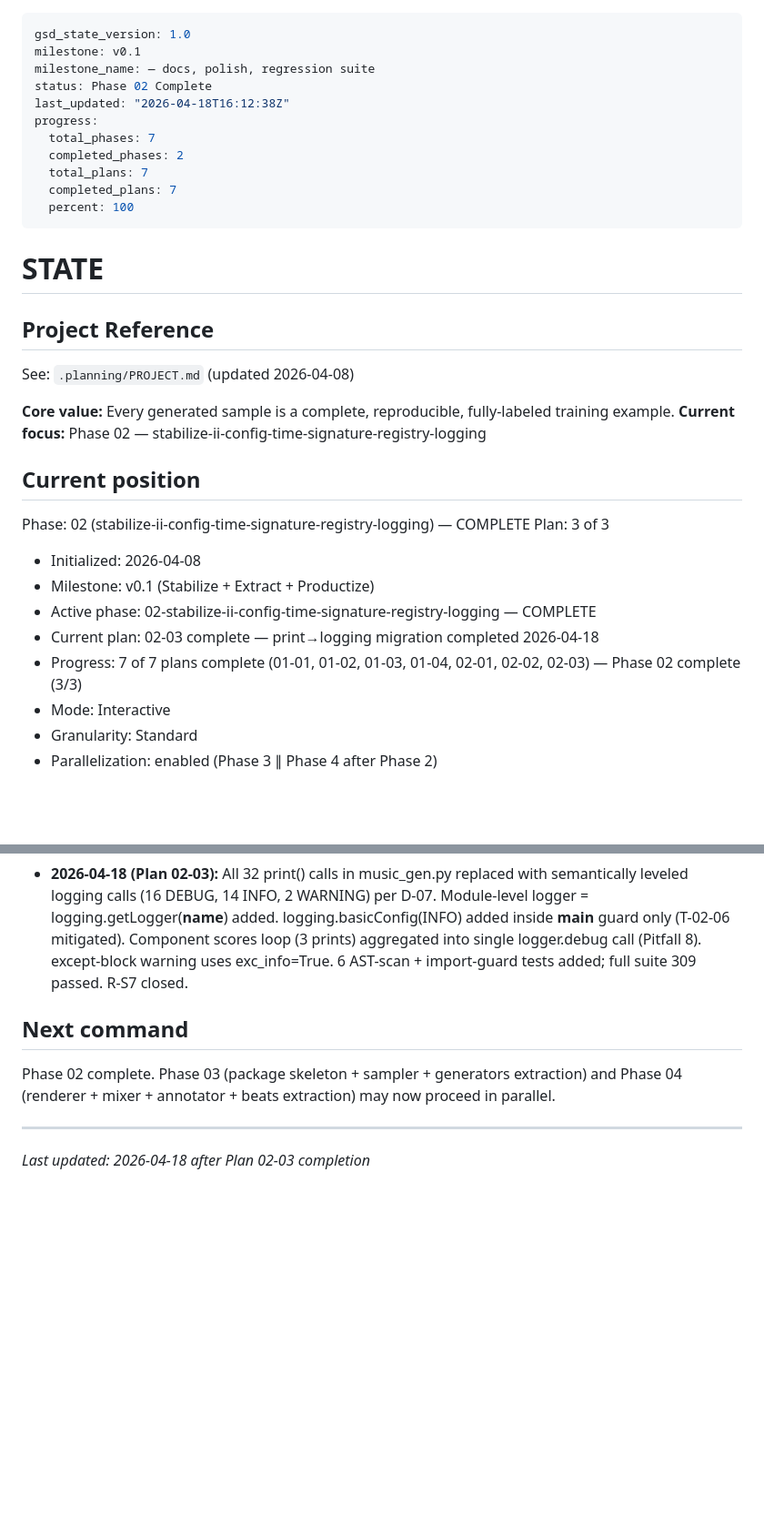
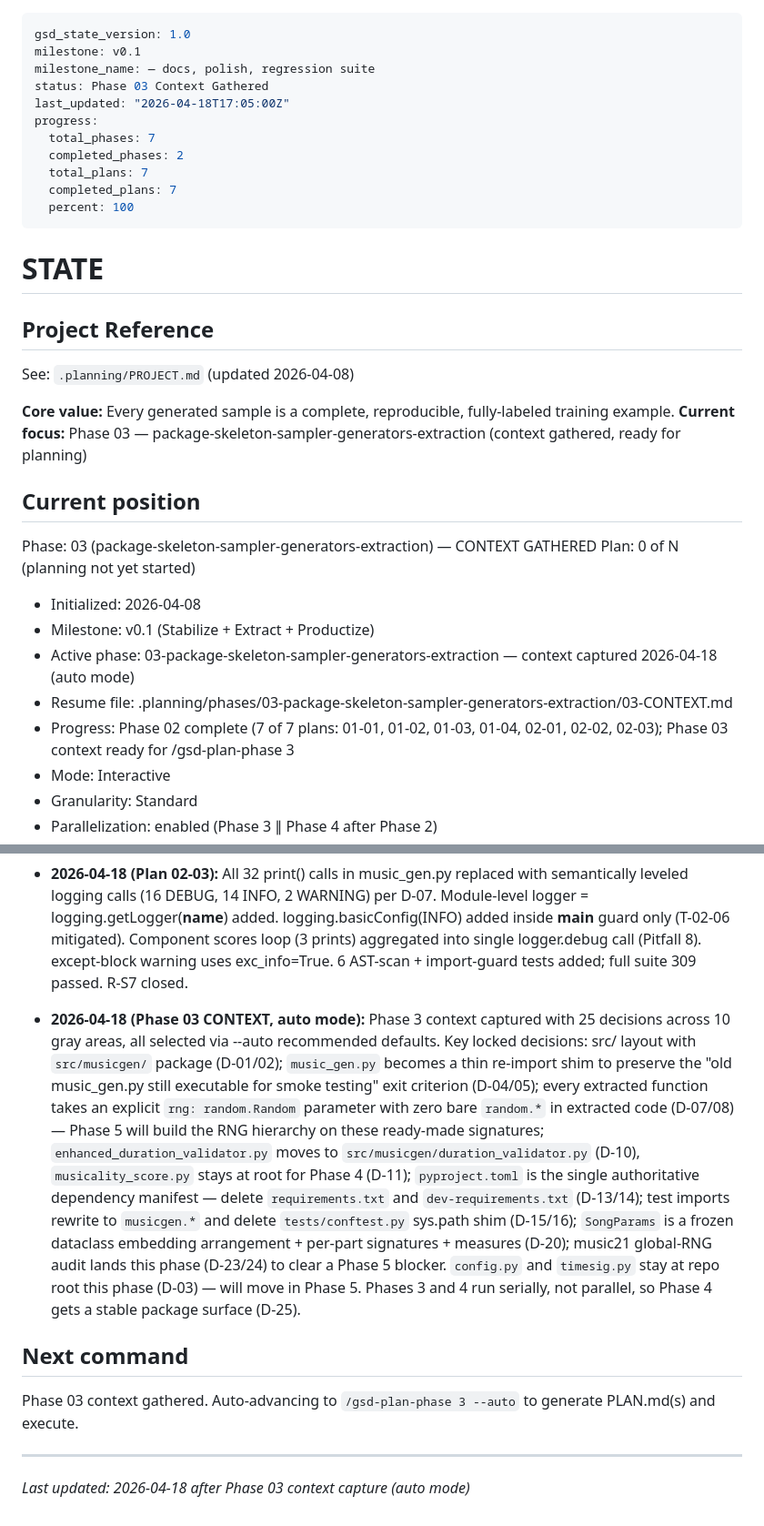
Before and after one commit to dobidu/layered_music_gen, a Markdown page: .planning/STATE.md, 2 parts joined by grey strips. Shown at 91% size. GitHub-like rendering; blank space fills up the shorter version.

Commit message:
docs(state): record phase 3 context session .planning/STATE.md

```diff
--- a/.planning/STATE.md
+++ b/.planning/STATE.md
@@ -2,8 +2,8 @@
 gsd_state_version: 1.0
 milestone: v0.1
 milestone_name: — docs, polish, regression suite
-status: Phase 02 Complete
-last_updated: "2026-04-18T16:12:38Z"
+status: Phase 03 Context Gathered
+last_updated: "2026-04-18T17:05:00Z"
 progress:
   total_phases: 7
   completed_phases: 2
@@ -19,18 +19,18 @@ progress:
 See: `.planning/PROJECT.md` (updated 2026-04-08)
 
 **Core value:** Every generated sample is a complete, reproducible, fully-labeled training example.
-**Current focus:** Phase 02 — stabilize-ii-config-time-signature-registry-logging
+**Current focus:** Phase 03 — package-skeleton-sampler-generators-extraction (context gathered, ready for planning)
 
 ## Current position
 
-Phase: 02 (stabilize-ii-config-time-signature-registry-logging) — COMPLETE
-Plan: 3 of 3
+Phase: 03 (package-skeleton-sampler-generators-extraction) — CONTEXT GATHERED
+Plan: 0 of N (planning not yet started)
 
 - Initialized: 2026-04-08
 - Milestone: v0.1 (Stabilize + Extract + Productize)
-- Active phase: 02-stabilize-ii-config-time-signature-registry-logging — COMPLETE
-- Current plan: 02-03 complete — print→logging migration completed 2026-04-18
-- Progress: 7 of 7 plans complete (01-01, 01-02, 01-03, 01-04, 02-01, 02-02, 02-03) — Phase 02 complete (3/3)
+- Active phase: 03-package-skeleton-sampler-generators-extraction — context captured 2026-04-18 (auto mode)
+- Resume file: .planning/phases/03-package-skeleton-sampler-generators-extraction/03-CONTEXT.md
+- Progress: Phase 02 complete (7 of 7 plans: 01-01, 01-02, 01-03, 01-04, 02-01, 02-02, 02-03); Phase 03 context ready for /gsd-plan-phase 3
 - Mode: Interactive
 - Granularity: Standard
 - Parallelization: enabled (Phase 3 ∥ Phase 4 after Phase 2)
@@ -68,9 +68,11 @@ Plan: 3 of 3
 
 - **2026-04-18 (Plan 02-03):** All 32 print() calls in music_gen.py replaced with semantically leveled logging calls (16 DEBUG, 14 INFO, 2 WARNING) per D-07. Module-level logger = logging.getLogger(__name__) added. logging.basicConfig(INFO) added inside __main__ guard only (T-02-06 mitigated). Component scores loop (3 prints) aggregated into single logger.debug call (Pitfall 8). except-block warning uses exc_info=True. 6 AST-scan + import-guard tests added; full suite 309 passed. R-S7 closed.
 
+- **2026-04-18 (Phase 03 CONTEXT, auto mode):** Phase 3 context captured with 25 decisions across 10 gray areas, all selected via --auto recommended defaults. Key locked decisions: src/ layout with `src/musicgen/` package (D-01/02); `music_gen.py` becomes a thin re-import shim to preserve the "old music_gen.py still executable for smoke testing" exit criterion (D-04/05); every extracted function takes an explicit `rng: random.Random` parameter with zero bare `random.*` in extracted code (D-07/08) — Phase 5 will build the RNG hierarchy on these ready-made signatures; `enhanced_duration_validator.py` moves to `src/musicgen/duration_validator.py` (D-10), `musicality_score.py` stays at root for Phase 4 (D-11); `pyproject.toml` is the single authoritative dependency manifest — delete `requirements.txt` and `dev-requirements.txt` (D-13/14); test imports rewrite to `musicgen.*` and delete `tests/conftest.py` sys.path shim (D-15/16); `SongParams` is a frozen dataclass embedding arrangement + per-part signatures + measures (D-20); music21 global-RNG audit lands this phase (D-23/24) to clear a Phase 5 blocker. `config.py` and `timesig.py` stay at repo root this phase (D-03) — will move in Phase 5. Phases 3 and 4 run serially, not parallel, so Phase 4 gets a stable package surface (D-25).
+
 ## Next command
 
-Phase 02 complete. Phase 03 (package skeleton + sampler + generators extraction) and Phase 04 (renderer + mixer + annotator + beats extraction) may now proceed in parallel.
+Phase 03 context gathered. Auto-advancing to `/gsd-plan-phase 3 --auto` to generate PLAN.md(s) and execute.
 
 ---
-*Last updated: 2026-04-18 after Plan 02-03 completion*
+*Last updated: 2026-04-18 after Phase 03 context capture (auto mode)*
```
